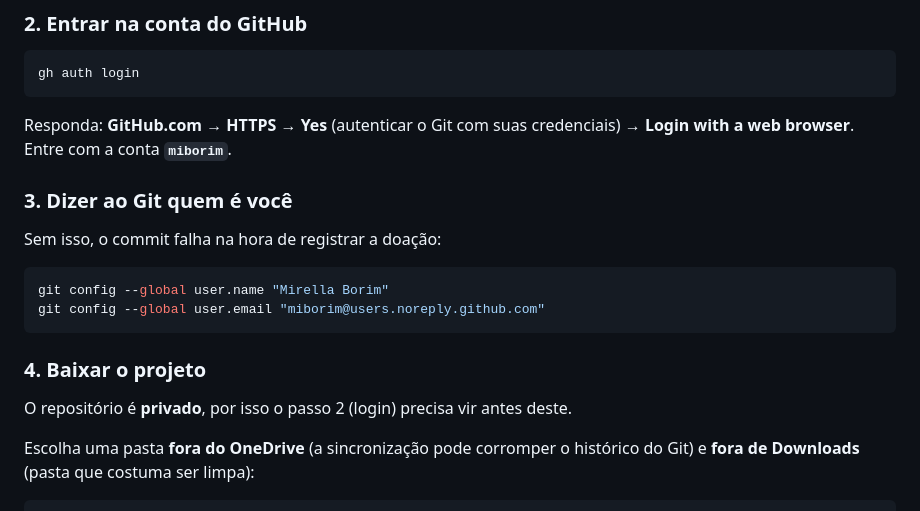
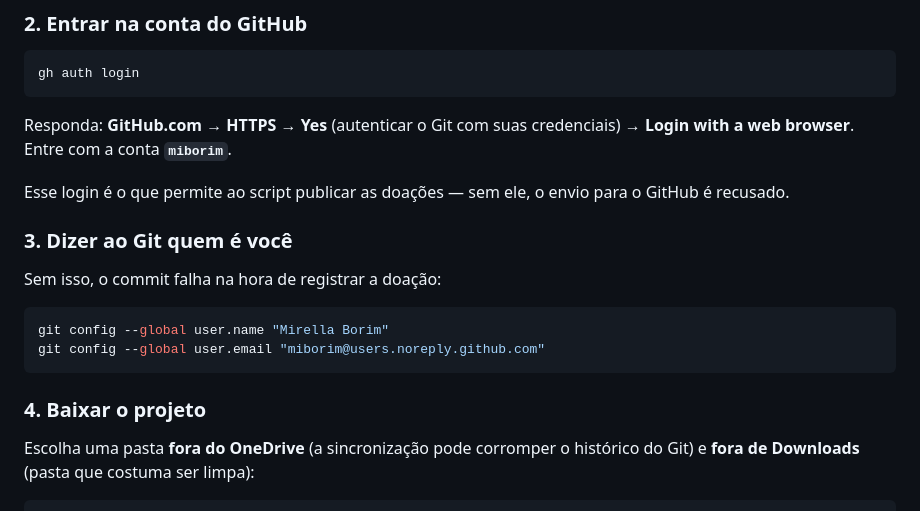
Before and after one commit to miborim/vakinha, a Markdown page: README.md, the part around the change. Drawn GitHub-style.

Commit message:
docs: remove aviso de repositorio privado do guia
O repositorio passou a ser publico, entao o clone nao depende mais do
login. O passo do login continua, porque e ele que permite publicar as
doacoes; o texto foi ajustado para explicar isso.

Co-authored-by: Copilot <223556219+Copilot@users.noreply.github.com>
Copilot-Session: 53eac835-5ad2-4ea1-b081-ff91a3b694eb

````diff
--- a/README.md
+++ b/README.md
@@ -76,6 +76,9 @@ gh auth login
 Responda: **GitHub.com** → **HTTPS** → **Yes** (autenticar o Git com suas
 credenciais) → **Login with a web browser**. Entre com a conta **`miborim`**.
 
+Esse login é o que permite ao script publicar as doações — sem ele, o envio
+para o GitHub é recusado.
+
 ### 3. Dizer ao Git quem é você
 
 Sem isso, o commit falha na hora de registrar a doação:
@@ -86,8 +89,6 @@ git config --global user.email "miborim@users.noreply.github.com"
 ```
 
 ### 4. Baixar o projeto
-
-O repositório é **privado**, por isso o passo 2 (login) precisa vir antes deste.
 
 Escolha uma pasta **fora do OneDrive** (a sincronização pode corromper o
 histórico do Git) e **fora de Downloads** (pasta que costuma ser limpa):
````
